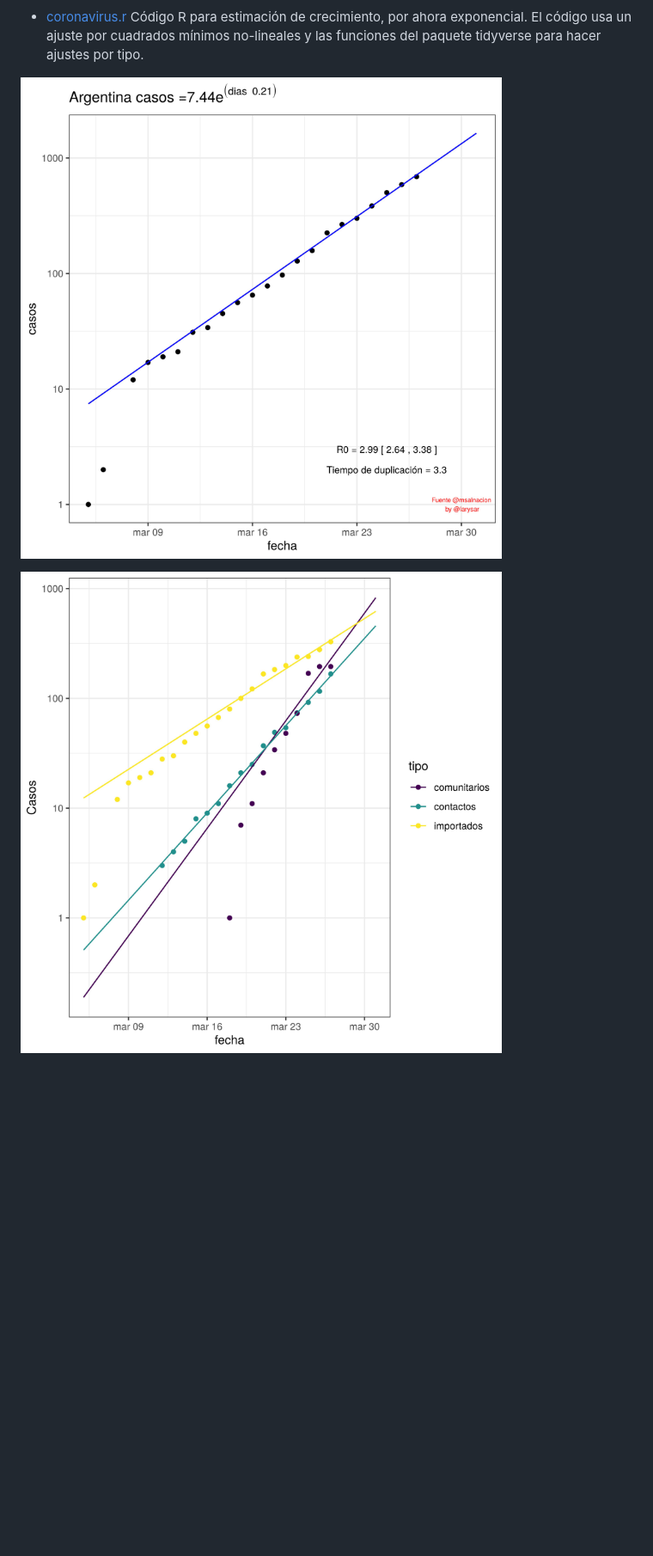
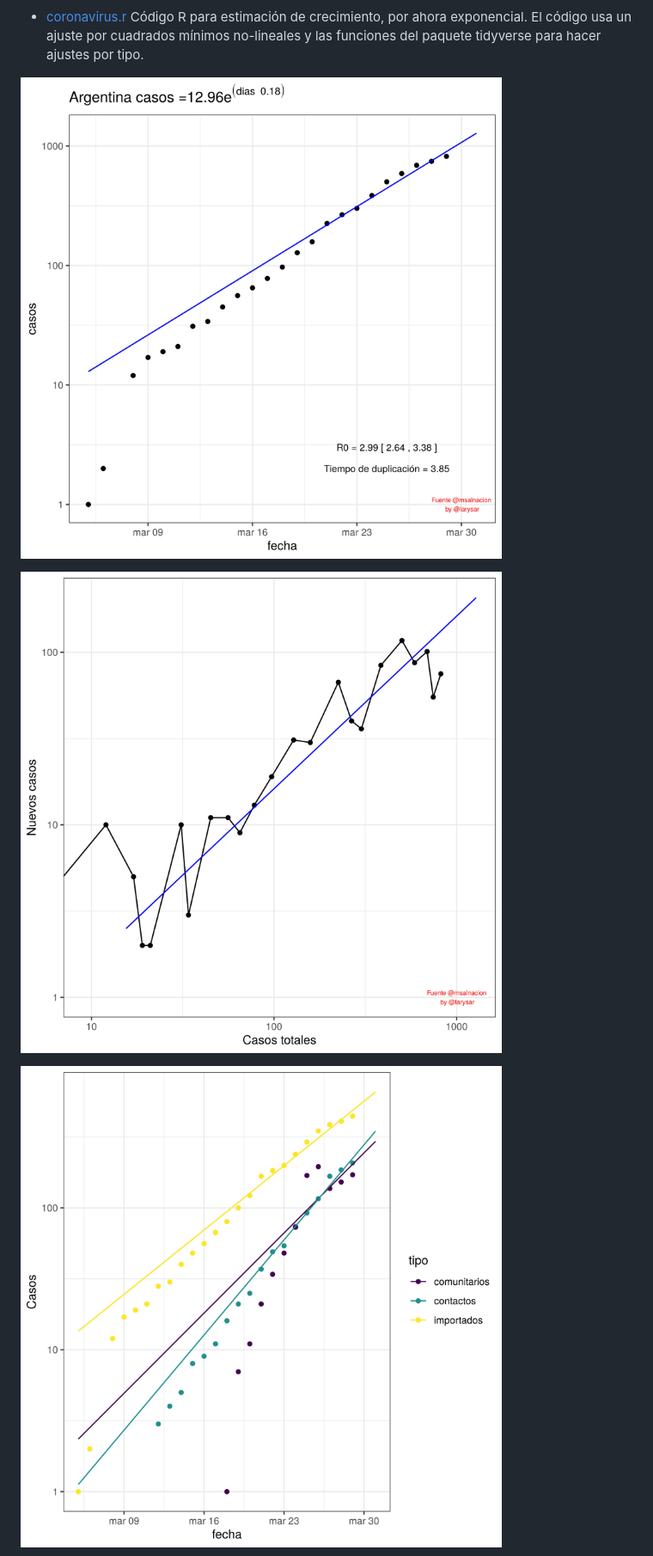
Before and after one commit to lsaravia/covid19ar, a Markdown page: README.md, the part around the change. Shown at 86% size. GitHub-like rendering; pictures changed too: coronaArComparacionLog.jpg, coronaArNuevosVsTotales.jpg (added), coronaArTotalesLog.jpg; blank space fills up the shorter version.

Commit message:
Actualización 2020-03-28 Casos comunitarios negativos dia 27/03

```diff
--- a/README.md
+++ b/README.md
@@ -20,6 +20,8 @@
 
 ![](coronaArTotalesLog.jpg)
 
+![](coronaArNuevosVsTotales.jpg)
+
 ![](coronaArComparacionLog.jpg)
 
 ![](coronaArComparacion.jpg)
```
Also changed, not shown: coronaArComparacion.jpg, 2 other files.
